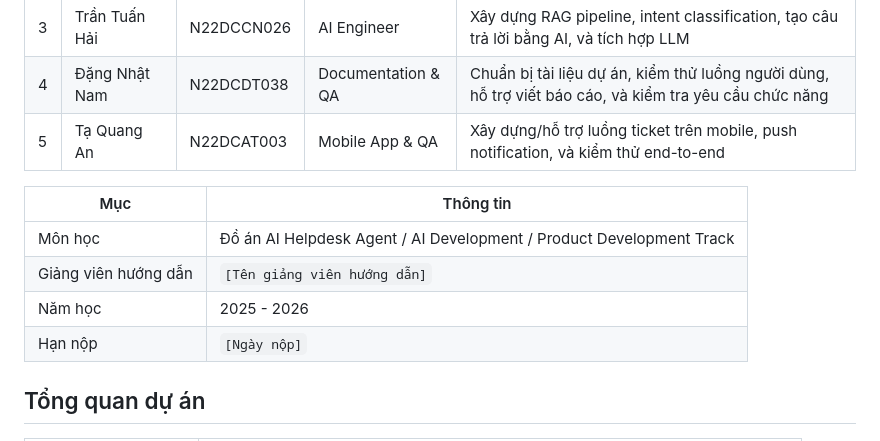
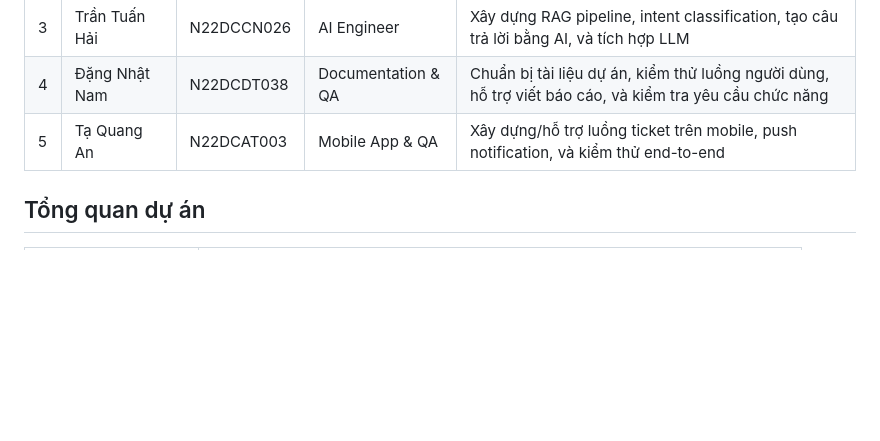
Before and after one commit to kaffeinesloth/Little-Birdies, a Markdown page: README.vi.md, the part around the change. Rendered like a GitHub page; blank space fills up the shorter version.

```diff
--- a/README.vi.md
+++ b/README.vi.md
@@ -13,13 +13,6 @@ Smart Helpdesk là nền tảng SaaS giúp các shop online vừa và nhỏ tự
 | 3 | Trần Tuấn Hải | N22DCCN026 | AI Engineer | Xây dựng RAG pipeline, intent classification, tạo câu trả lời bằng AI, và tích hợp LLM |
 | 4 | Đặng Nhật Nam | N22DCDT038 | Documentation & QA | Chuẩn bị tài liệu dự án, kiểm thử luồng người dùng, hỗ trợ viết báo cáo, và kiểm tra yêu cầu chức năng |
 | 5 | Tạ Quang An | N22DCAT003 | Mobile App & QA | Xây dựng/hỗ trợ luồng ticket trên mobile, push notification, và kiểm thử end-to-end |
-
-| Mục | Thông tin |
-| --- | --- |
-| Môn học | Đồ án AI Helpdesk Agent / AI Development / Product Development Track |
-| Giảng viên hướng dẫn | `[Tên giảng viên hướng dẫn]` |
-| Năm học | 2025 - 2026 |
-| Hạn nộp | `[Ngày nộp]` |
 
 ## Tổng quan dự án
 
```
Also changed, not shown: README.md (+0 -6 lines).
